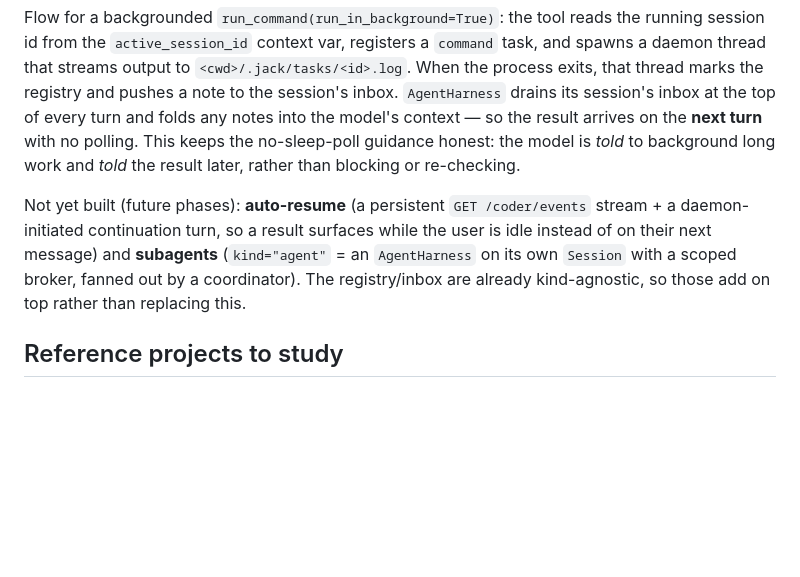
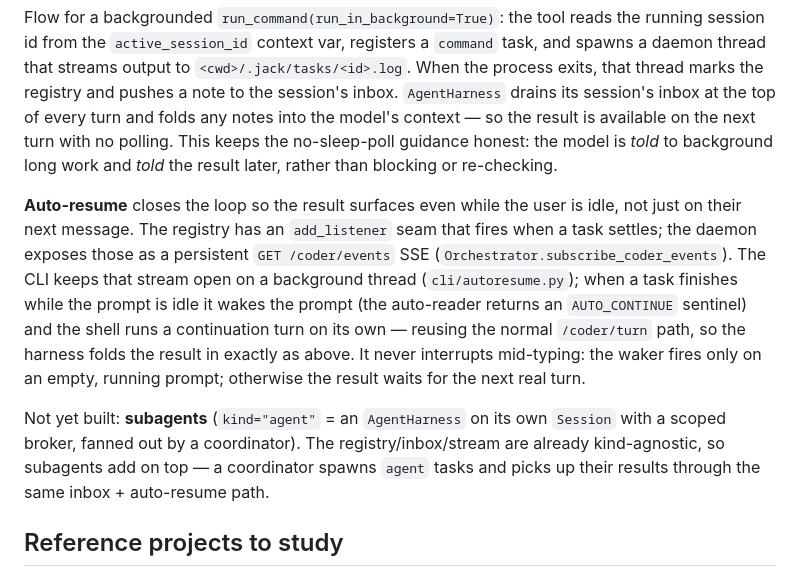
Before and after one commit to mdjakkariya/jacky, a Markdown page: docs/architecture/design-reference.md, the part around the change. Rendered like a GitHub page; blank space fills up the shorter version.

Commit message:
docs: document auto-resume now that it's built
Move auto-resume from 'future' to built in the design reference: the add_listener
seam, subscribe_coder_events, the persistent /coder/events SSE, and the CLI's
idle-wake continuation. Only subagents (kind="agent") remain a future phase.

Part of #86.

```diff
--- a/docs/architecture/design-reference.md
+++ b/docs/architecture/design-reference.md
@@ -143,15 +143,24 @@ session id from the `active_session_id` context var, registers a `command` task,
 a daemon thread that streams output to `<cwd>/.jack/tasks/<id>.log`. When the process exits,
 that thread marks the registry and pushes a note to the session's inbox. `AgentHarness`
 drains its session's inbox at the top of every turn and folds any notes into the model's
-context — so the result arrives on the **next turn** with no polling. This keeps the
+context — so the result is available on the next turn with no polling. This keeps the
 no-sleep-poll guidance honest: the model is *told* to background long work and *told* the
 result later, rather than blocking or re-checking.
 
-Not yet built (future phases): **auto-resume** (a persistent `GET /coder/events` stream +
-a daemon-initiated continuation turn, so a result surfaces while the user is idle instead of
-on their next message) and **subagents** (`kind="agent"` = an `AgentHarness` on its own
-`Session` with a scoped broker, fanned out by a coordinator). The registry/inbox are already
-kind-agnostic, so those add on top rather than replacing this.
+**Auto-resume** closes the loop so the result surfaces even while the user is idle, not just
+on their next message. The registry has an `add_listener` seam that fires when a task
+settles; the daemon exposes those as a persistent `GET /coder/events` SSE
+(`Orchestrator.subscribe_coder_events`). The CLI keeps that stream open on a background
+thread (`cli/autoresume.py`); when a task finishes while the prompt is idle it wakes the
+prompt (the auto-reader returns an `AUTO_CONTINUE` sentinel) and the shell runs a
+continuation turn on its own — reusing the normal `/coder/turn` path, so the harness folds
+the result in exactly as above. It never interrupts mid-typing: the waker fires only on an
+empty, running prompt; otherwise the result waits for the next real turn.
+
+Not yet built: **subagents** (`kind="agent"` = an `AgentHarness` on its own `Session` with a
+scoped broker, fanned out by a coordinator). The registry/inbox/stream are already
+kind-agnostic, so subagents add on top — a coordinator spawns `agent` tasks and picks up
+their results through the same inbox + auto-resume path.
 
 ## Reference projects to study
 
```
